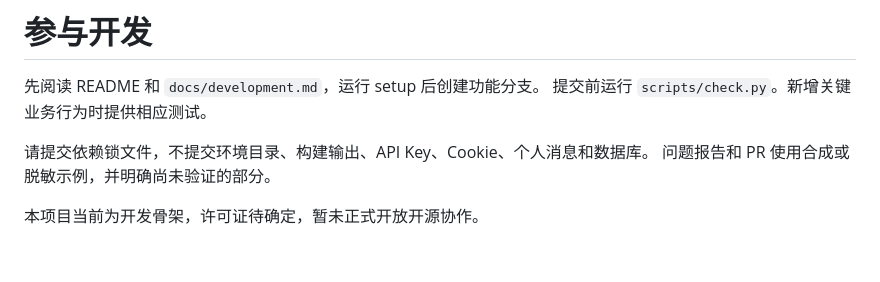
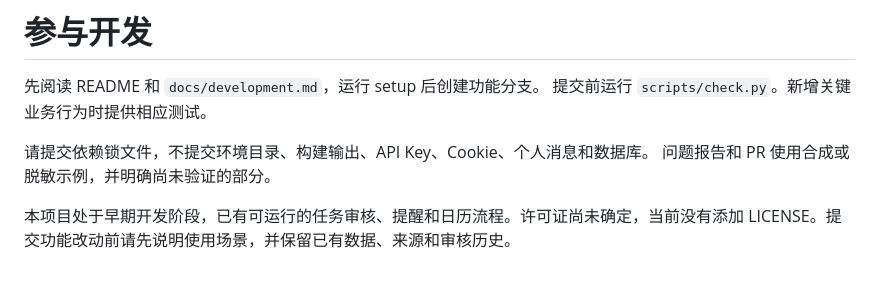
Before and after one commit to Elias-2z/CampusInbox, a Markdown page: CONTRIBUTING.md, the part around the change. GitHub-like rendering.

```diff
--- a/CONTRIBUTING.md
+++ b/CONTRIBUTING.md
@@ -6,4 +6,4 @@
 请提交依赖锁文件，不提交环境目录、构建输出、API Key、Cookie、个人消息和数据库。
 问题报告和 PR 使用合成或脱敏示例，并明确尚未验证的部分。
 
-本项目当前为开发骨架，许可证待确定，暂未正式开放开源协作。
+本项目处于早期开发阶段，已有可运行的任务审核、提醒和日历流程。许可证尚未确定，当前没有添加 LICENSE。提交功能改动前请先说明使用场景，并保留已有数据、来源和审核历史。
```
Also changed, not shown: README.md (+16 -1 lines), docs/development.md (+1 -1 lines), docs/images/calendar.png (added), docs/images/reminders.png (added).
